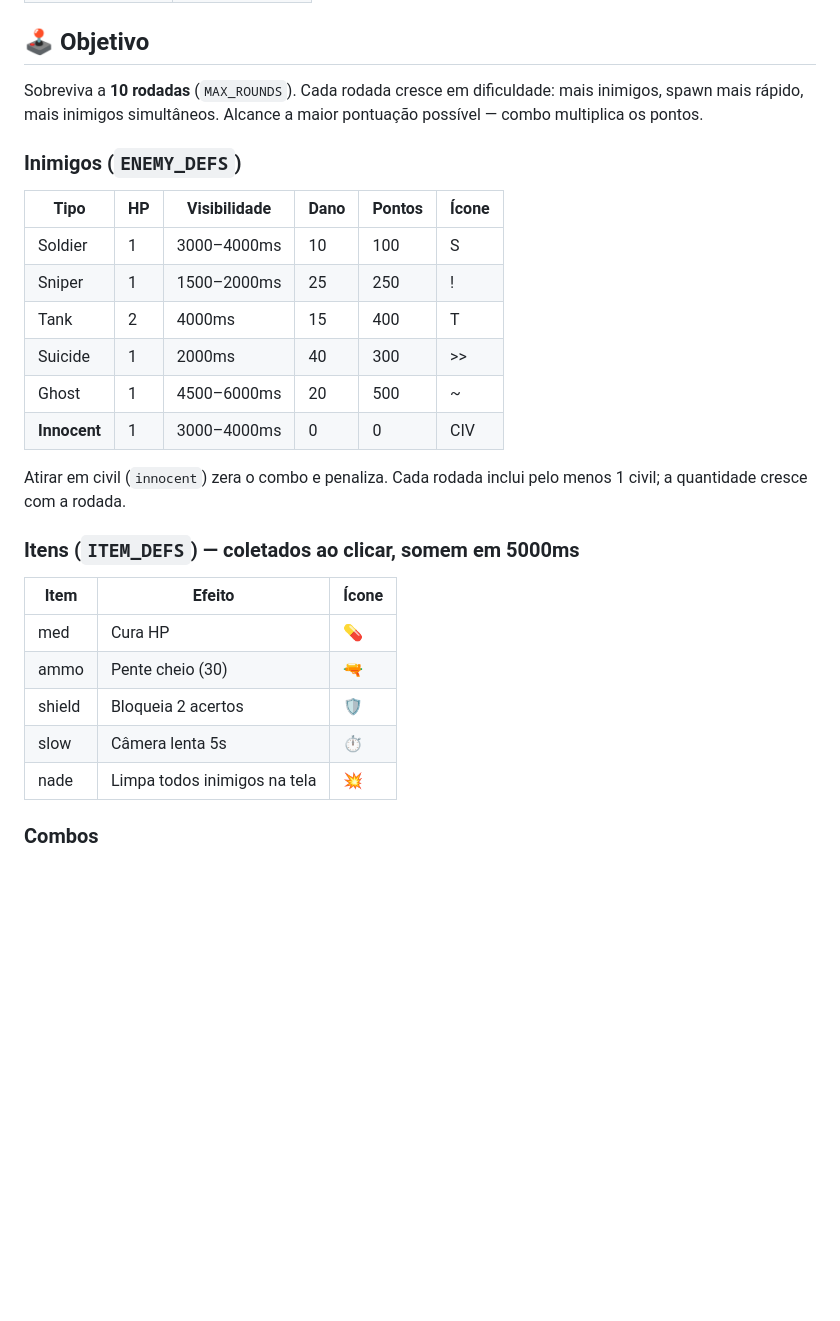
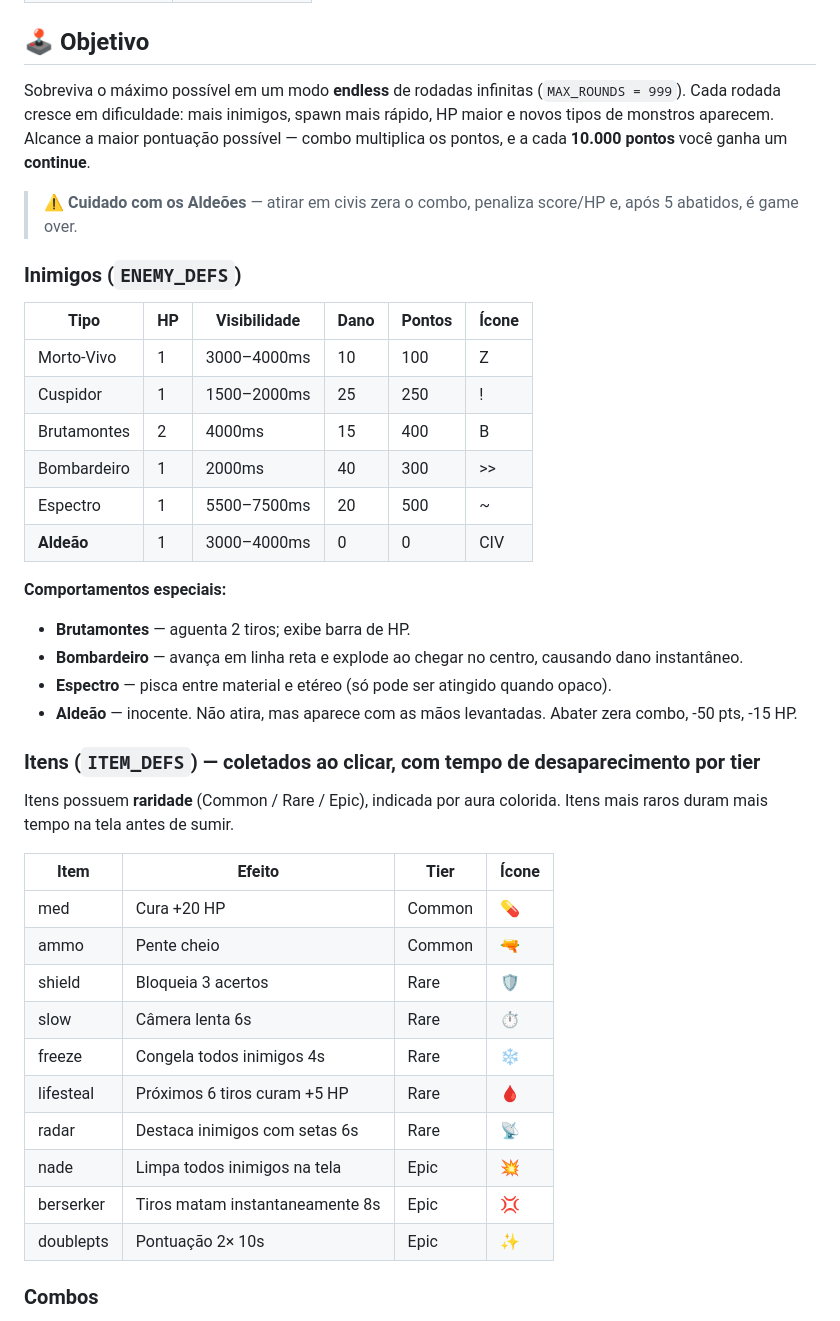
Before and after one commit to fernandovaller/GalleryShooter, a Markdown page: README.md, the part around one of its changes. GitHub-like rendering; blank space fills up the shorter version.

```diff
--- a/README.md
+++ b/README.md
@@ -24,30 +24,43 @@ Requer conexão com internet apenas para carregar o Phaser 3 via CDN:
 
 ## 🕹️ Objetivo
 
-Sobreviva a **10 rodadas** (`MAX_ROUNDS`). Cada rodada cresce em dificuldade: mais inimigos, spawn mais rápido, mais inimigos simultâneos. Alcance a maior pontuação possível — combo multiplica os pontos.
+Sobreviva o máximo possível em um modo **endless** de rodadas infinitas (`MAX_ROUNDS = 999`). Cada rodada cresce em dificuldade: mais inimigos, spawn mais rápido, HP maior e novos tipos de monstros aparecem. Alcance a maior pontuação possível — combo multiplica os pontos, e a cada **10.000 pontos** você ganha um **continue**.
+
+> ⚠️ **Cuidado com os Aldeões** — atirar em civis zera o combo, penaliza score/HP e, após 5 abatidos, é game over.
 
 ### Inimigos (`ENEMY_DEFS`)
 
 | Tipo | HP | Visibilidade | Dano | Pontos | Ícone |
 |------|----|--------------|------|--------|-------|
-| Soldier | 1 | 3000–4000ms | 10 | 100 | S |
-| Sniper | 1 | 1500–2000ms | 25 | 250 | ! |
-| Tank | 2 | 4000ms | 15 | 400 | T |
-| Suicide | 1 | 2000ms | 40 | 300 | >> |
-| Ghost | 1 | 4500–6000ms | 20 | 500 | ~ |
-| **Innocent** | 1 | 3000–4000ms | 0 | 0 | CIV |
+| Morto-Vivo | 1 | 3000–4000ms | 10 | 100 | Z |
+| Cuspidor | 1 | 1500–2000ms | 25 | 250 | ! |
+| Brutamontes | 2 | 4000ms | 15 | 400 | B |
+| Bombardeiro | 1 | 2000ms | 40 | 300 | >> |
+| Espectro | 1 | 5500–7500ms | 20 | 500 | ~ |
+| **Aldeão** | 1 | 3000–4000ms | 0 | 0 | CIV |
 
-Atirar em civil (`innocent`) zera o combo e penaliza. Cada rodada inclui pelo menos 1 civil; a quantidade cresce com a rodada.
+**Comportamentos especiais:**
+- **Brutamontes** — aguenta 2 tiros; exibe barra de HP.
+- **Bombardeiro** — avança em linha reta e explode ao chegar no centro, causando dano instantâneo.
+- **Espectro** — pisca entre material e etéreo (só pode ser atingido quando opaco).
+- **Aldeão** — inocente. Não atira, mas aparece com as mãos levantadas. Abater zera combo, -50 pts, -15 HP.
 
-### Itens (`ITEM_DEFS`) — coletados ao clicar, somem em 5000ms
+### Itens (`ITEM_DEFS`) — coletados ao clicar, com tempo de desaparecimento por tier
 
-| Item | Efeito | Ícone |
-|------|--------|-------|
-| med | Cura HP | 💊 |
-| ammo | Pente cheio (30) | 🔫 |
-| shield | Bloqueia 2 acertos | 🛡️ |
-| slow | Câmera lenta 5s | ⏱️ |
-| nade | Limpa todos inimigos na tela | 💥 |
+Itens possuem **raridade** (Common / Rare / Epic), indicada por aura colorida. Itens mais raros duram mais tempo na tela antes de sumir.
+
+| Item | Efeito | Tier | Ícone |
+|------|--------|------|-------|
+| med | Cura +20 HP | Common | 💊 |
+| ammo | Pente cheio | Common | 🔫 |
+| shield | Bloqueia 3 acertos | Rare | 🛡️ |
+| slow | Câmera lenta 6s | Rare | ⏱️ |
+| freeze | Congela todos inimigos 4s | Rare | ❄️ |
+| lifesteal | Próximos 6 tiros curam +5 HP | Rare | 🩸 |
+| radar | Destaca inimigos com setas 6s | Rare | 📡 |
+| nade | Limpa todos inimigos na tela | Epic | 💥 |
+| berserker | Tiros matam instantaneamente 8s | Epic | 💢 |
+| doublepts | Pontuação 2× 10s | Epic | ✨ |
 
 ### Combos
 
```
Also changed, not shown: other parts of README.md (+32 -7 lines).
